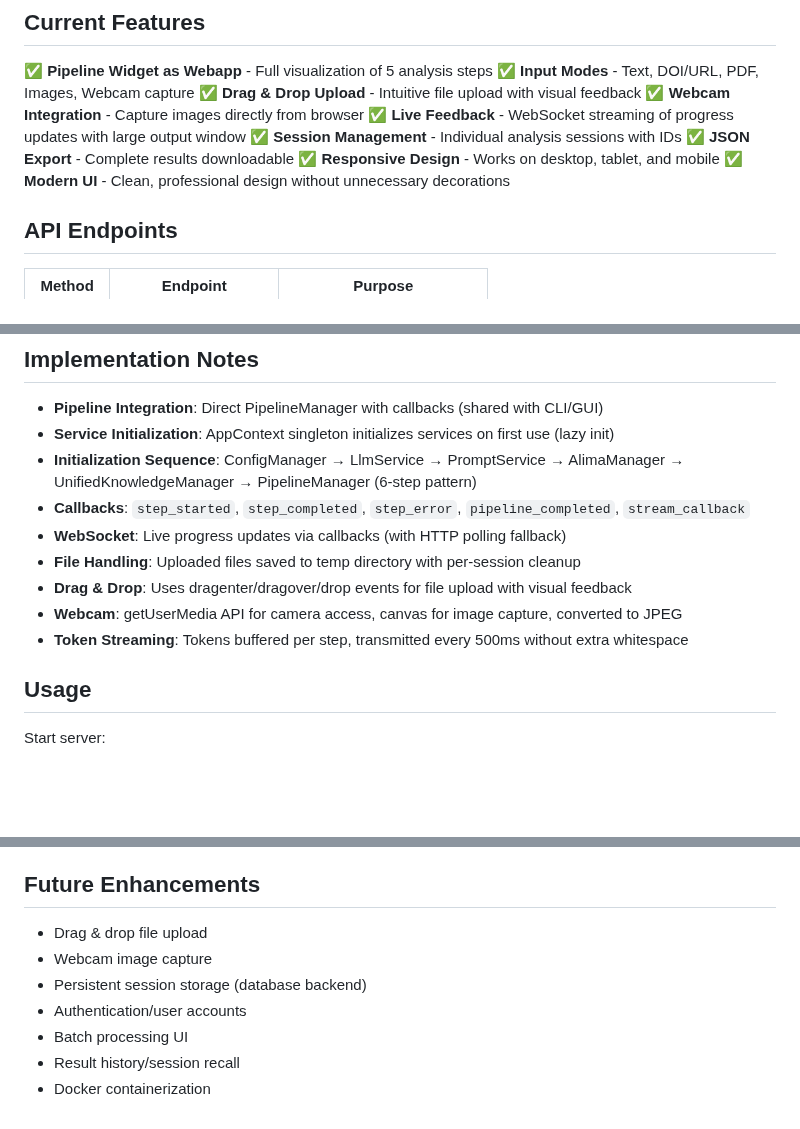
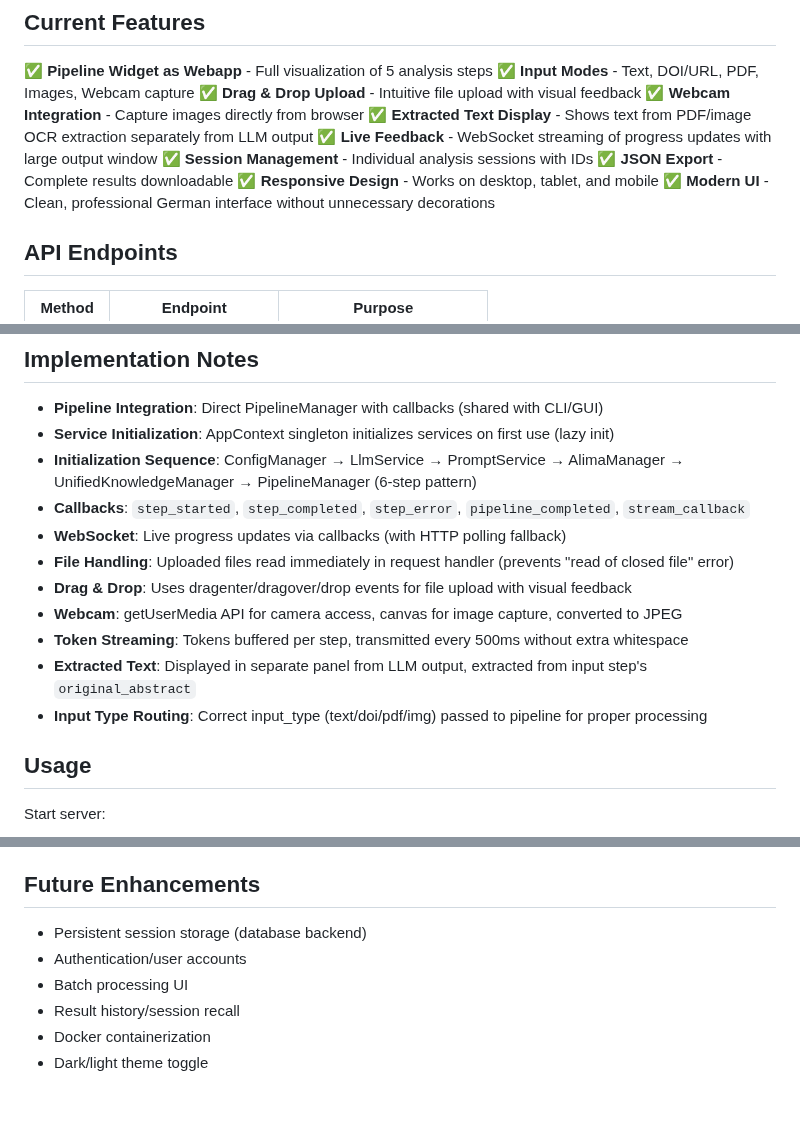
Before and after one commit to conradhuebler/ALIMA, a Markdown page: src/webapp/CLAUDE.md, 3 parts joined by grey strips. GitHub-like rendering; blank space fills up the shorter version.

Commit message:
docs: Update webapp CLAUDE.md with extracted text feature and cleaned future enhancements

```diff
--- a/src/webapp/CLAUDE.md
+++ b/src/webapp/CLAUDE.md
@@ -31,11 +31,12 @@ The `src/webapp/` directory provides a FastAPI-based web interface for the ALIMA
 ✅ **Input Modes** - Text, DOI/URL, PDF, Images, Webcam capture
 ✅ **Drag & Drop Upload** - Intuitive file upload with visual feedback
 ✅ **Webcam Integration** - Capture images directly from browser
+✅ **Extracted Text Display** - Shows text from PDF/image OCR extraction separately from LLM output
 ✅ **Live Feedback** - WebSocket streaming of progress updates with large output window
 ✅ **Session Management** - Individual analysis sessions with IDs
 ✅ **JSON Export** - Complete results downloadable
 ✅ **Responsive Design** - Works on desktop, tablet, and mobile
-✅ **Modern UI** - Clean, professional design without unnecessary decorations
+✅ **Modern UI** - Clean, professional German interface without unnecessary decorations
 
 ## API Endpoints
 
@@ -55,10 +56,12 @@ The `src/webapp/` directory provides a FastAPI-based web interface for the ALIMA
 - **Initialization Sequence**: ConfigManager → LlmService → PromptService → AlimaManager → UnifiedKnowledgeManager → PipelineManager (6-step pattern)
 - **Callbacks**: `step_started`, `step_completed`, `step_error`, `pipeline_completed`, `stream_callback`
 - **WebSocket**: Live progress updates via callbacks (with HTTP polling fallback)
-- **File Handling**: Uploaded files saved to temp directory with per-session cleanup
+- **File Handling**: Uploaded files read immediately in request handler (prevents "read of closed file" error)
 - **Drag & Drop**: Uses dragenter/dragover/drop events for file upload with visual feedback
 - **Webcam**: getUserMedia API for camera access, canvas for image capture, converted to JPEG
 - **Token Streaming**: Tokens buffered per step, transmitted every 500ms without extra whitespace
+- **Extracted Text**: Displayed in separate panel from LLM output, extracted from input step's `original_abstract`
+- **Input Type Routing**: Correct input_type (text/doi/pdf/img) passed to pipeline for proper processing
 
 ## Usage
 
@@ -78,10 +81,9 @@ Then visit `http://localhost:8000` in browser.
 
 ## Future Enhancements
 
-- Drag & drop file upload
-- Webcam image capture
 - Persistent session storage (database backend)
 - Authentication/user accounts
 - Batch processing UI
 - Result history/session recall
 - Docker containerization
+- Dark/light theme toggle
```
